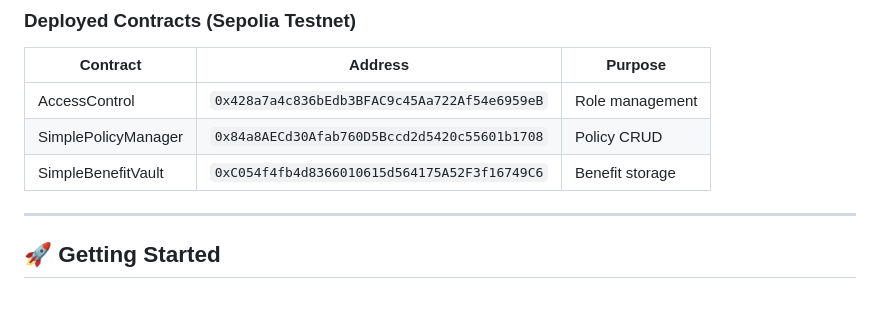
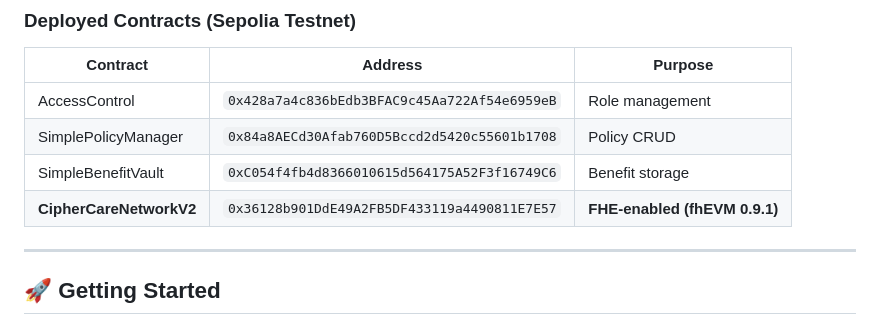
Before and after one commit to lulan55892566kevinhernandez/CipherCare, a Markdown page: README.md, the part around the change. Rendered like a GitHub page.

Commit message:
docs: add CipherCareNetworkV2 FHE contract to deployed contracts table

```diff
--- a/README.md
+++ b/README.md
@@ -304,6 +304,7 @@ struct BenefitRecord {
 | AccessControl | `0x428a7a4c836bEdb3BFAC9c45Aa722Af54e6959eB` | Role management |
 | SimplePolicyManager | `0x84a8AECd30Afab760D5Bccd2d5420c55601b1708` | Policy CRUD |
 | SimpleBenefitVault | `0xC054f4fb4d8366010615d564175A52F3f16749C6` | Benefit storage |
+| **CipherCareNetworkV2** | `0x36128b901DdE49A2FB5DF433119a4490811E7E57` | **FHE-enabled (fhEVM 0.9.1)** |
 
 ---
 
```
